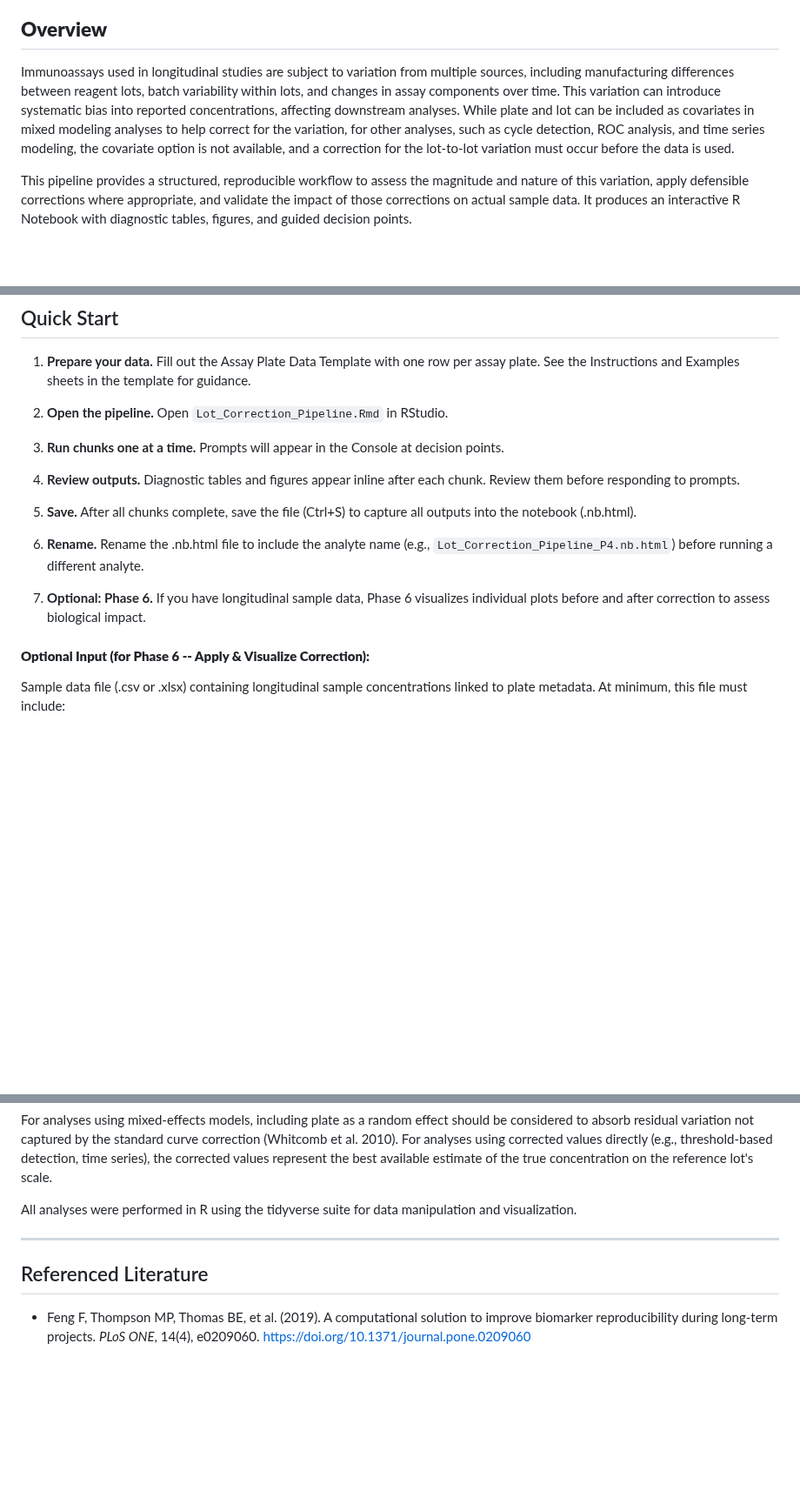
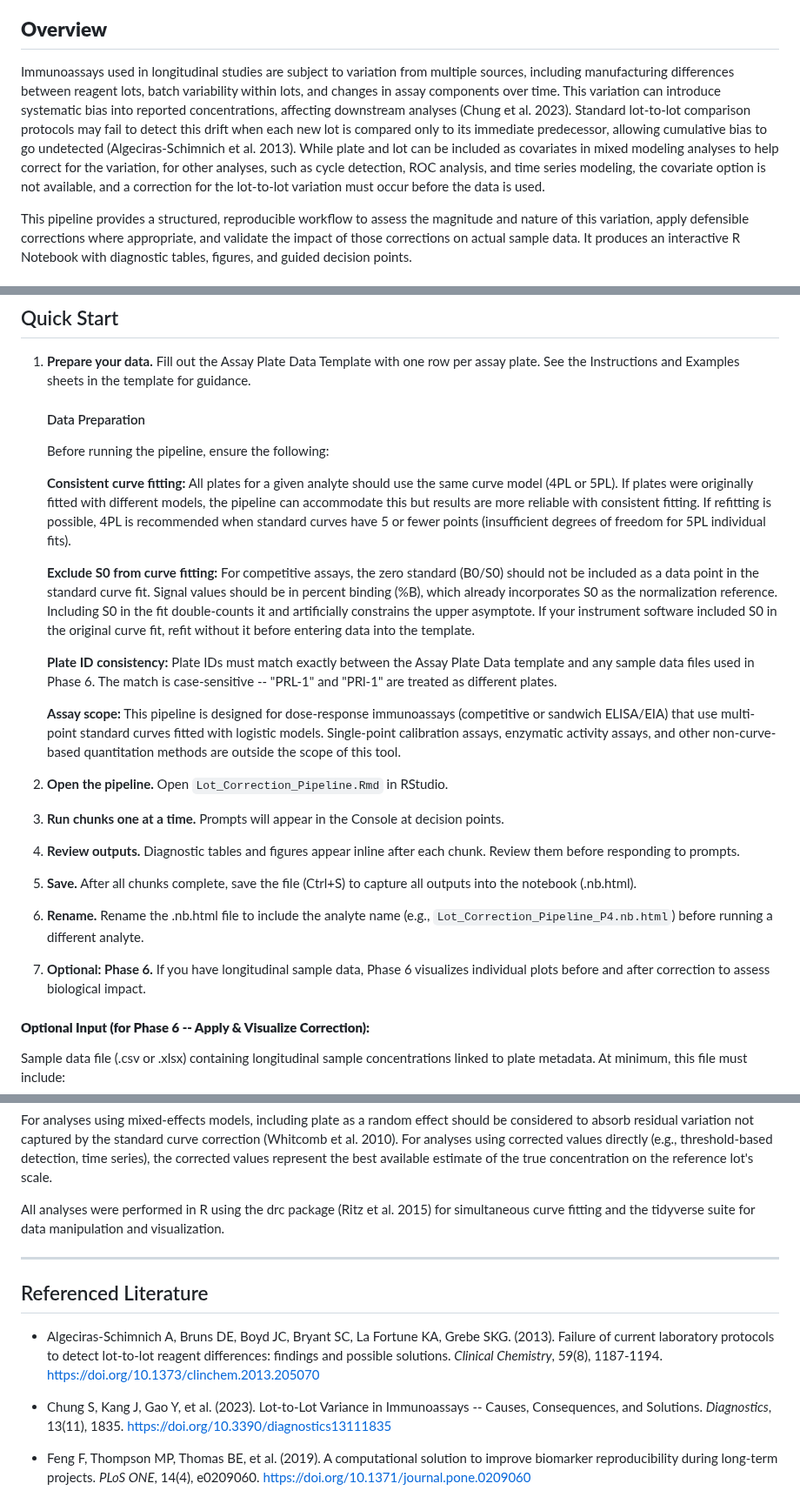
Before and after one commit to larispoli/immunoassay-lot-correction, a Markdown page: README.md, 3 parts joined by grey strips. Shown at 87% size. Drawn GitHub-style; blank space fills up the shorter version.

```diff
--- a/README.md
+++ b/README.md
@@ -25,7 +25,7 @@ A diagnostic and correction tool for assessing and adjusting plate-to-plate and
 
 ## **Overview**
 
-Immunoassays used in longitudinal studies are subject to variation from multiple sources, including manufacturing differences between reagent lots, batch variability within lots, and changes in assay components over time. This variation can introduce systematic bias into reported concentrations, affecting downstream analyses. While plate and lot can be included as covariates in mixed modeling analyses to help correct for the variation, for other analyses, such as cycle detection, ROC analysis, and time series modeling, the covariate option is not available, and a correction for the lot-to-lot variation must occur before the data is used.
+Immunoassays used in longitudinal studies are subject to variation from multiple sources, including manufacturing differences between reagent lots, batch variability within lots, and changes in assay components over time. This variation can introduce systematic bias into reported concentrations, affecting downstream analyses (Chung et al. 2023). Standard lot-to-lot comparison protocols may fail to detect this drift when each new lot is compared only to its immediate predecessor, allowing cumulative bias to go undetected (Algeciras-Schimnich et al. 2013). While plate and lot can be included as covariates in mixed modeling analyses to help correct for the variation, for other analyses, such as cycle detection, ROC analysis, and time series modeling, the covariate option is not available, and a correction for the lot-to-lot variation must occur before the data is used.
 
 This pipeline provides a structured, reproducible workflow to assess the magnitude and nature of this variation, apply defensible corrections where appropriate, and validate the impact of those corrections on actual sample data. It produces an interactive R Notebook with diagnostic tables, figures, and guided decision points.
 
@@ -186,18 +187,28 @@ Packages are installed automatically on first run if not already present.
 ## Quick Start
 
 1. **Prepare your data.** Fill out the Assay Plate Data Template with one row per assay plate. See the Instructions and Examples sheets in the template for guidance.
+     #### Data Preparation
+     Before running the pipeline, ensure the following:
 
-2. **Open the pipeline.** Open `Lot_Correction_Pipeline.Rmd` in RStudio.
+      **Consistent curve fitting:** All plates for a given analyte should use the same curve model (4PL or 5PL). If plates were originally fitted with different models, the pipeline can accommodate this but results   are more reliable with consistent fitting. If refitting is possible, 4PL is recommended when standard curves have 5 or fewer points (insufficient degrees of freedom for 5PL individual fits).
 
-3. **Run chunks one at a time.** Prompts will appear in the Console at decision points.
+      **Exclude S0 from curve fitting:** For competitive assays, the zero standard (B0/S0) should not be included as a data point in the standard curve fit. Signal values should be in percent binding (%B), which already incorporates S0 as the normalization reference. Including S0 in the fit double-counts it and artificially constrains the upper asymptote. If your instrument software included S0 in the original curve fit, refit without it before entering data into the template.
 
-4. **Review outputs.** Diagnostic tables and figures appear inline after each chunk. Review them before responding to prompts.
+      **Plate ID consistency:** Plate IDs must match exactly between the Assay Plate Data template and any sample data files used in Phase 6. The match is case-sensitive -- "PRL-1" and "PRl-1" are treated as different plates.
 
-5. **Save.** After all chunks complete, save the file (Ctrl+S) to capture all outputs into the notebook (.nb.html).
+      **Assay scope:** This pipeline is designed for dose-response immunoassays (competitive or sandwich ELISA/EIA) that use multi-point standard curves fitted with logistic models. Single-point calibration assays, enzymatic activity assays, and other non-curve-based quantitation methods are outside the scope of this tool.
 
-6. **Rename.** Rename the .nb.html file to include the analyte name (e.g., `Lot_Correction_Pipeline_P4.nb.html`) before running a different analyte.
+3. **Open the pipeline.** Open `Lot_Correction_Pipeline.Rmd` in RStudio.
 
-7. **Optional: Phase 6.** If you have longitudinal sample data, Phase 6 visualizes individual plots before and after correction to assess biological impact.
+4. **Run chunks one at a time.** Prompts will appear in the Console at decision points.
+
+5. **Review outputs.** Diagnostic tables and figures appear inline after each chunk. Review them before responding to prompts.
+
+6. **Save.** After all chunks complete, save the file (Ctrl+S) to capture all outputs into the notebook (.nb.html).
+
+7. **Rename.** Rename the .nb.html file to include the analyte name (e.g., `Lot_Correction_Pipeline_P4.nb.html`) before running a different analyte.
+
+8. **Optional: Phase 6.** If you have longitudinal sample data, Phase 6 visualizes individual plots before and after correction to assess biological impact.
 
 #### **Optional Input (for Phase 6 -- Apply & Visualize Correction):**
 
@@ -264,11 +279,15 @@ Correction effectiveness was evaluated by comparing reference sample concentrati
 
 For analyses using mixed-effects models, including plate as a random effect should be considered to absorb residual variation not captured by the standard curve correction (Whitcomb et al. 2010). For analyses using corrected values directly (e.g., threshold-based detection, time series), the corrected values represent the best available estimate of the true concentration on the reference lot's scale.
 
-All analyses were performed in R using the tidyverse suite for data manipulation and visualization.
+All analyses were performed in R using the drc package (Ritz et al. 2015) for simultaneous curve fitting and the tidyverse suite for data manipulation and visualization.
 
 ---
 
 ## Referenced Literature
+
+- Algeciras-Schimnich A, Bruns DE, Boyd JC, Bryant SC, La Fortune KA, Grebe SKG. (2013). Failure of current laboratory protocols to detect lot-to-lot reagent differences: findings and possible solutions. *Clinical Chemistry*, 59(8), 1187-1194. https://doi.org/10.1373/clinchem.2013.205070
+
+- Chung S, Kang J, Gao Y, et al. (2023). Lot-to-Lot Variance in Immunoassays -- Causes, Consequences, and Solutions. *Diagnostics*, 13(11), 1835. https://doi.org/10.3390/diagnostics13111835
 
 - Feng F, Thompson MP, Thomas BE, et al. (2019). A computational solution to improve biomarker reproducibility during long-term projects. *PLoS ONE*, 14(4), e0209060. https://doi.org/10.1371/journal.pone.0209060
 
```
Also changed, not shown: other parts of README.md (+13 -8 lines).
